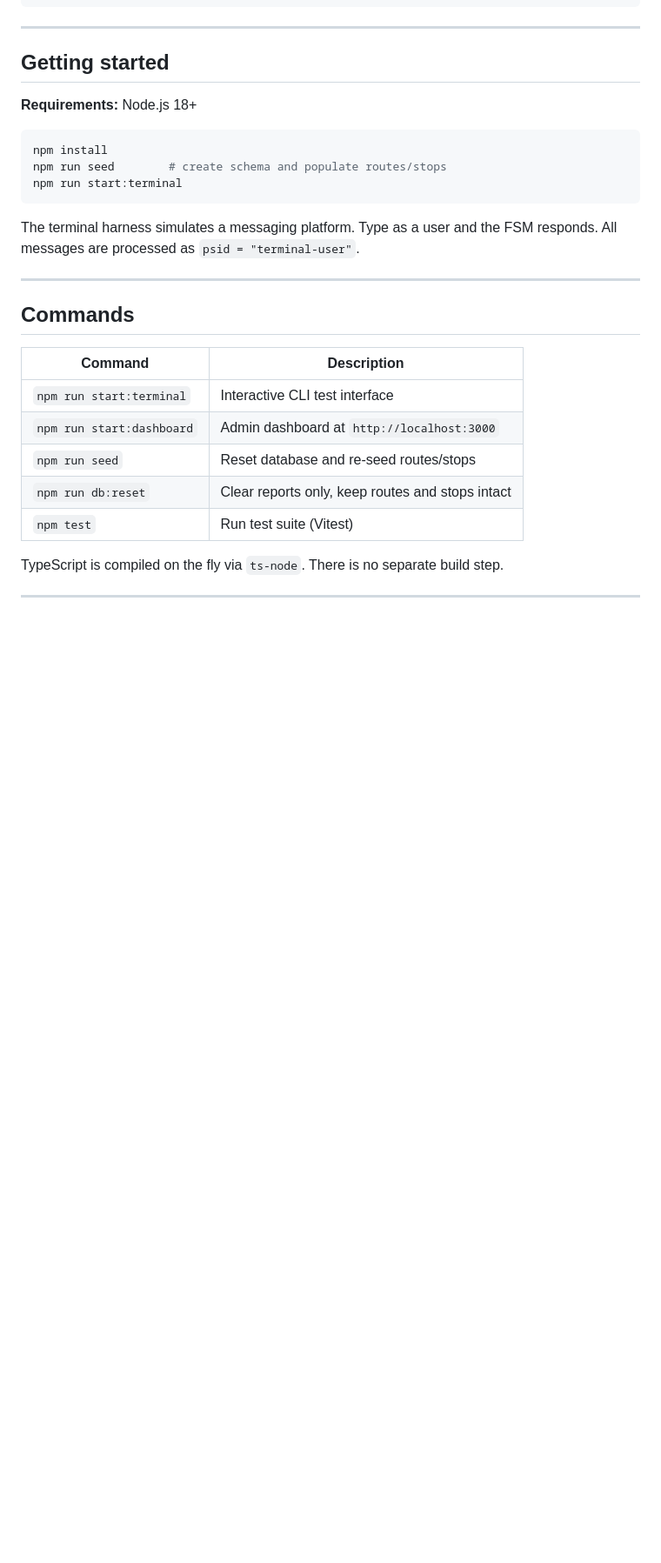
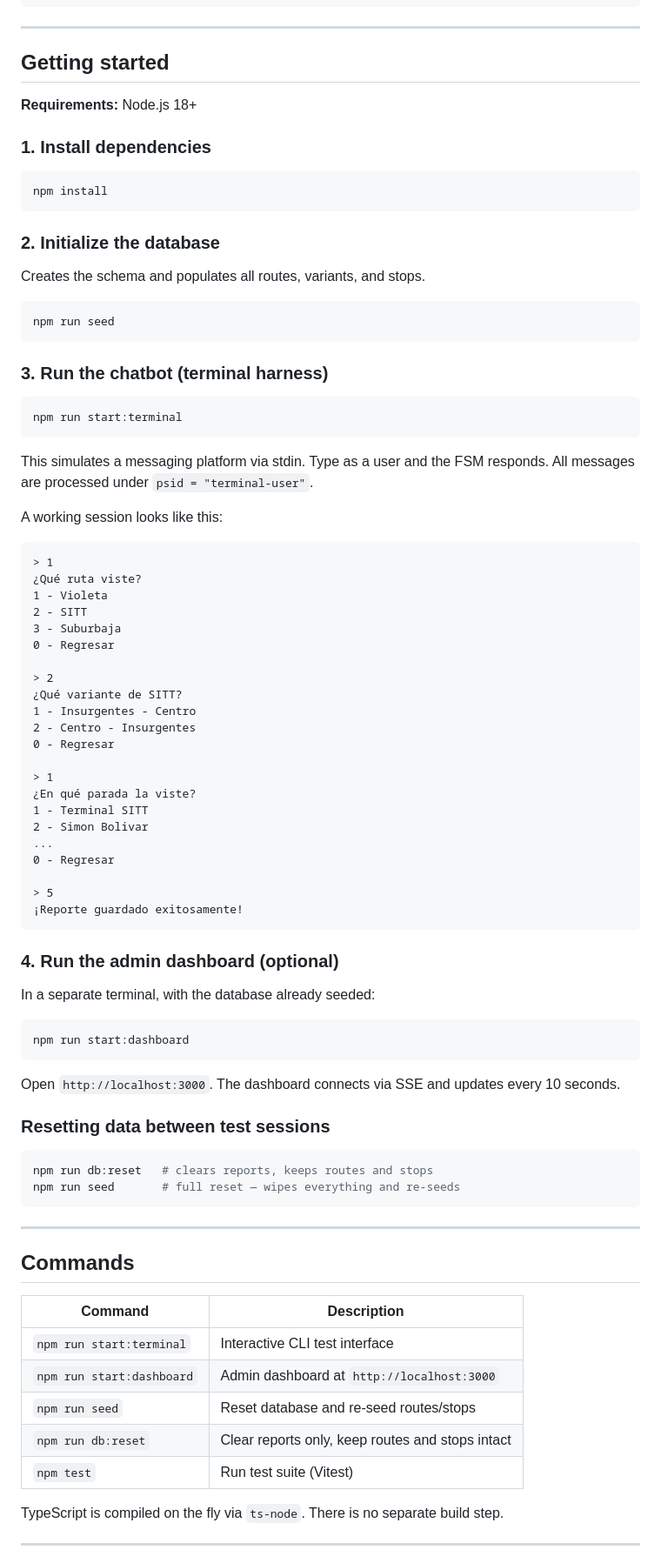
Before and after one commit to AndreGlez2000/PasajeroChat, a Markdown page: README.md, the part around one of its changes. Shown at 87% size. Rendered like a GitHub page; blank space fills up the shorter version.

Commit message:
edited: README

````diff
--- a/README.md
+++ b/README.md
@@ -79,13 +79,71 @@ confirmations   — per-user confirmation records (reserved, feature paused)
 
 **Requirements:** Node.js 18+
 
+### 1. Install dependencies
+
 ```bash
 npm install
-npm run seed        # create schema and populate routes/stops
+```
+
+### 2. Initialize the database
+
+Creates the schema and populates all routes, variants, and stops.
+
+```bash
+npm run seed
+```
+
+### 3. Run the chatbot (terminal harness)
+
+```bash
 npm run start:terminal
 ```
 
-The terminal harness simulates a messaging platform. Type as a user and the FSM responds. All messages are processed as `psid = "terminal-user"`.
+This simulates a messaging platform via stdin. Type as a user and the FSM responds. All messages are processed under `psid = "terminal-user"`.
+
+A working session looks like this:
+
+```
+> 1
+¿Qué ruta viste?
+1 - Violeta
+2 - SITT
+3 - Suburbaja
+0 - Regresar
+
+> 2
+¿Qué variante de SITT?
+1 - Insurgentes - Centro
+2 - Centro - Insurgentes
+0 - Regresar
+
+> 1
+¿En qué parada la viste?
+1 - Terminal SITT
+2 - Simon Bolivar
+...
+0 - Regresar
+
+> 5
+¡Reporte guardado exitosamente!
+```
+
+### 4. Run the admin dashboard (optional)
+
+In a separate terminal, with the database already seeded:
+
+```bash
+npm run start:dashboard
+```
+
+Open `http://localhost:3000`. The dashboard connects via SSE and updates every 10 seconds.
+
+### Resetting data between test sessions
+
+```bash
+npm run db:reset   # clears reports, keeps routes and stops
+npm run seed       # full reset — wipes everything and re-seeds
+```
 
 ---
 
````
Also changed, not shown: other parts of README.md (+1 -3 lines).
